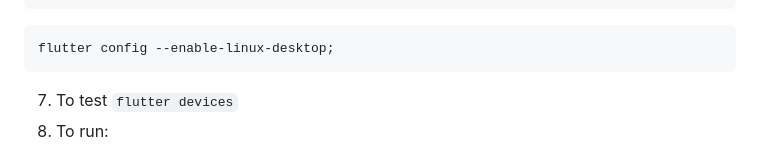
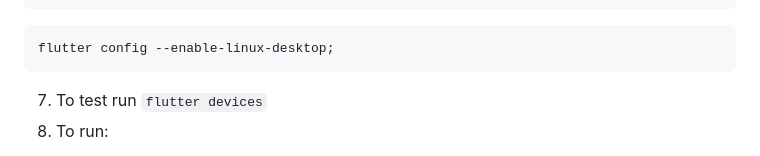
Before and after one commit to joyee-c/LSDM, a Markdown page: README.md, the part around the change. GitHub-like rendering.

````diff
--- a/README.md
+++ b/README.md
@@ -80,7 +80,7 @@ flutter config --enable-windows-desktop;
 ```Linux
 flutter config --enable-linux-desktop;
 ```
-7.	To test
+7.	To test run
 ```flutter devices```
 8.	To run:
  * Open the Android Studio.
````
